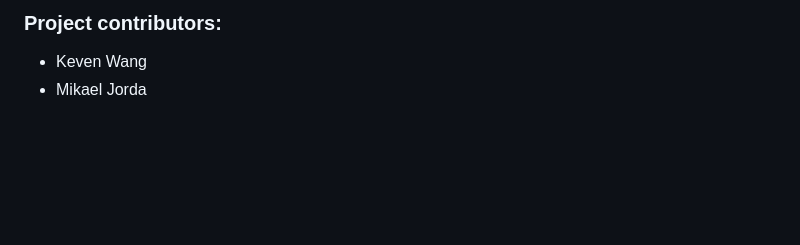
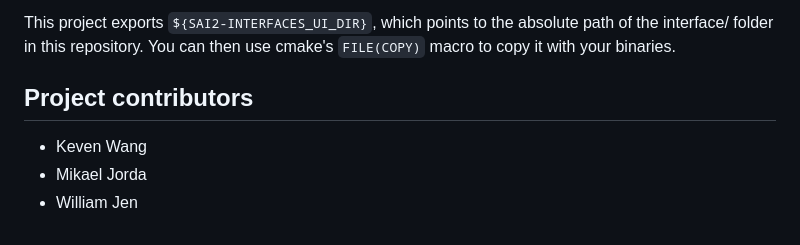
Before and after one commit to manips-sai-org/sai2-interfaces, a Markdown page: README.md, the part around the change printed below. Drawn GitHub-style; blank space fills up the shorter version.

````diff
--- a/README.md
+++ b/README.md
@@ -24,5 +35,8 @@ python3 server/server.py
 ```
 
-### Project contributors:
+This project exports `${SAI2-INTERFACES_UI_DIR}`, which points to the absolute path of the interface/ folder in this repository. You can then use cmake's `FILE(COPY)` macro to copy it with your binaries.
+
+## Project contributors
 * Keven Wang
 * Mikael Jorda
+* William Jen
````
Also changed, not shown: other parts of README.md (+27 -16 lines), img/plot-logger-test.png (added), img/plot-logger-test2.png (added).
